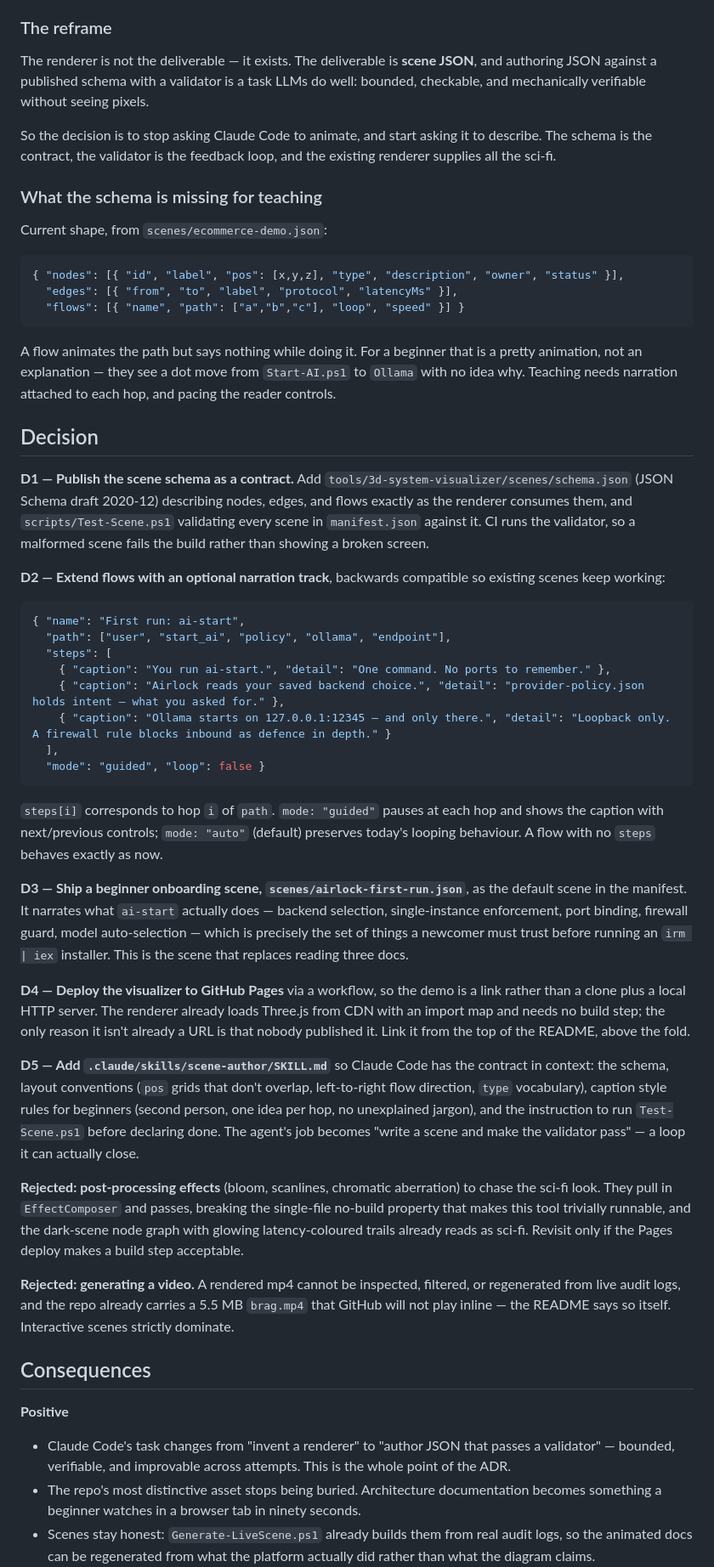
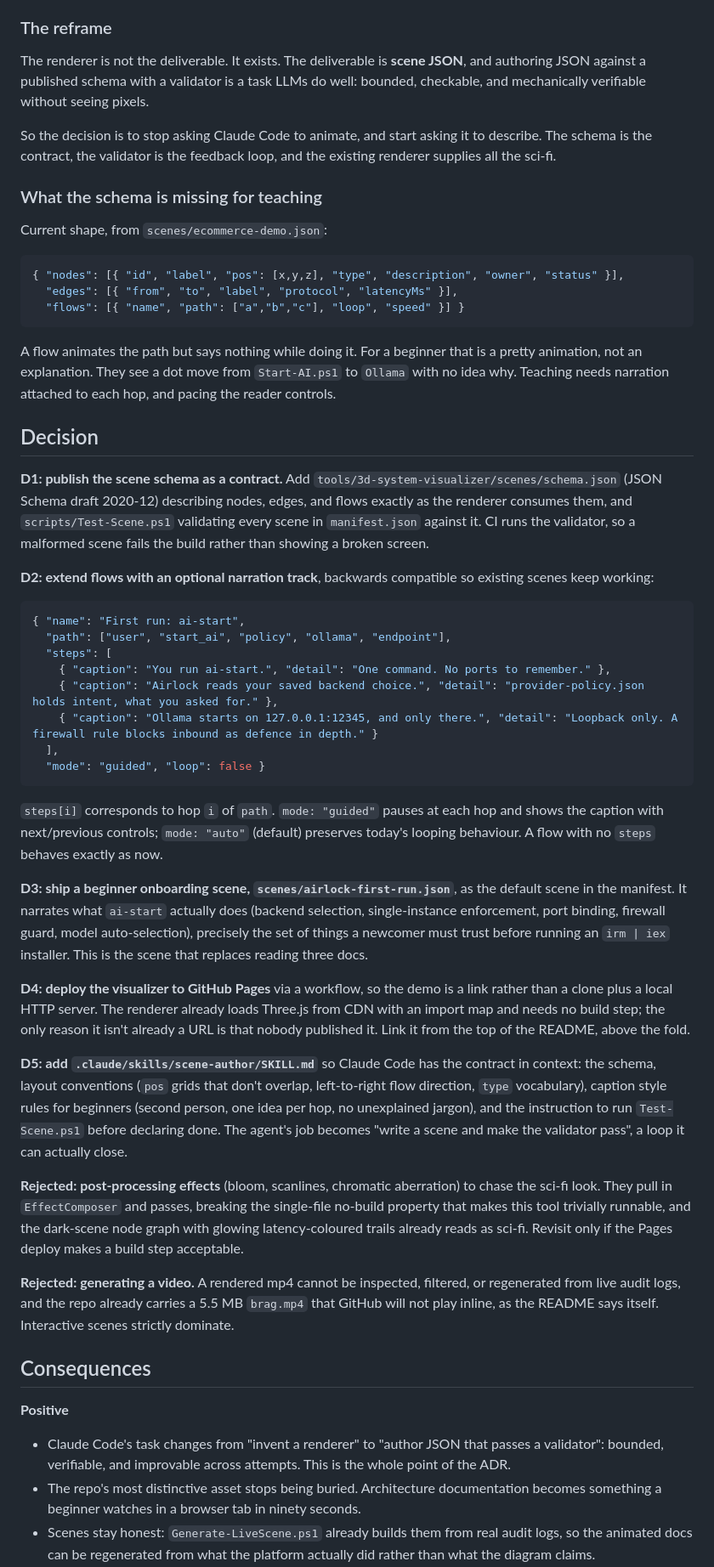
Before and after one commit to veeresh-bikkaneti/airlock, a Markdown page: docs/adr/ADR-010-documentation-as-scenes.md, the part around one of its changes. Shown at 85% size. Rendered like a GitHub page.

````diff
--- a/docs/adr/ADR-010-documentation-as-scenes.md
+++ b/docs/adr/ADR-010-documentation-as-scenes.md
@@ -18,7 +18,7 @@ Meanwhile `tools/3d-system-visualizer/index.html` already is the thing that keep
 
 ### The reframe
 
-The renderer is not the deliverable — it exists. The deliverable is **scene JSON**, and authoring JSON against a published schema with a validator is a task LLMs do well: bounded, checkable, and mechanically verifiable without seeing pixels.
+The renderer is not the deliverable. It exists. The deliverable is **scene JSON**, and authoring JSON against a published schema with a validator is a task LLMs do well: bounded, checkable, and mechanically verifiable without seeing pixels.
 
 So the decision is to stop asking Claude Code to animate, and start asking it to describe. The schema is the contract, the validator is the feedback loop, and the existing renderer supplies all the sci-fi.
 
@@ -32,41 +32,41 @@ Current shape, from `scenes/ecommerce-demo.json`:
   "flows": [{ "name", "path": ["a","b","c"], "loop", "speed" }] }
 ```
 
-A flow animates the path but says nothing while doing it. For a beginner that is a pretty animation, not an explanation — they see a dot move from `Start-AI.ps1` to `Ollama` with no idea why. Teaching needs narration attached to each hop, and pacing the reader controls.
+A flow animates the path but says nothing while doing it. For a beginner that is a pretty animation, not an explanation. They see a dot move from `Start-AI.ps1` to `Ollama` with no idea why. Teaching needs narration attached to each hop, and pacing the reader controls.
 
 ## Decision
 
-**D1 — Publish the scene schema as a contract.** Add `tools/3d-system-visualizer/scenes/schema.json` (JSON Schema draft 2020-12) describing nodes, edges, and flows exactly as the renderer consumes them, and `scripts/Test-Scene.ps1` validating every scene in `manifest.json` against it. CI runs the validator, so a malformed scene fails the build rather than showing a broken screen.
+**D1: publish the scene schema as a contract.** Add `tools/3d-system-visualizer/scenes/schema.json` (JSON Schema draft 2020-12) describing nodes, edges, and flows exactly as the renderer consumes them, and `scripts/Test-Scene.ps1` validating every scene in `manifest.json` against it. CI runs the validator, so a malformed scene fails the build rather than showing a broken screen.
 
-**D2 — Extend flows with an optional narration track**, backwards compatible so existing scenes keep working:
+**D2: extend flows with an optional narration track**, backwards compatible so existing scenes keep working:
 
 ```json
 { "name": "First run: ai-start",
   "path": ["user", "start_ai", "policy", "ollama", "endpoint"],
   "steps": [
     { "caption": "You run ai-start.", "detail": "One command. No ports to remember." },
-    { "caption": "Airlock reads your saved backend choice.", "detail": "provider-policy.json holds intent — what you asked for." },
-    { "caption": "Ollama starts on 127.0.0.1:12345 — and only there.", "detail": "Loopback only. A firewall rule blocks inbound as defence in depth." }
+    { "caption": "Airlock reads your saved backend choice.", "detail": "provider-policy.json holds intent, what you asked for." },
+    { "caption": "Ollama starts on 127.0.0.1:12345, and only there.", "detail": "Loopback only. A firewall rule blocks inbound as defence in depth." }
   ],
   "mode": "guided", "loop": false }
 ```
 
 `steps[i]` corresponds to hop `i` of `path`. `mode: "guided"` pauses at each hop and shows the caption with next/previous controls; `mode: "auto"` (default) preserves today's looping behaviour. A flow with no `steps` behaves exactly as now.
 
-**D3 — Ship a beginner onboarding scene, `scenes/airlock-first-run.json`**, as the default scene in the manifest. It narrates what `ai-start` actually does — backend selection, single-instance enforcement, port binding, firewall guard, model auto-selection — which is precisely the set of things a newcomer must trust before running an `irm | iex` installer. This is the scene that replaces reading three docs.
+**D3: ship a beginner onboarding scene, `scenes/airlock-first-run.json`**, as the default scene in the manifest. It narrates what `ai-start` actually does (backend selection, single-instance enforcement, port binding, firewall guard, model auto-selection), precisely the set of things a newcomer must trust before running an `irm | iex` installer. This is the scene that replaces reading three docs.
 
-**D4 — Deploy the visualizer to GitHub Pages** via a workflow, so the demo is a link rather than a clone plus a local HTTP server. The renderer already loads Three.js from CDN with an import map and needs no build step; the only reason it isn't already a URL is that nobody published it. Link it from the top of the README, above the fold.
+**D4: deploy the visualizer to GitHub Pages** via a workflow, so the demo is a link rather than a clone plus a local HTTP server. The renderer already loads Three.js from CDN with an import map and needs no build step; the only reason it isn't already a URL is that nobody published it. Link it from the top of the README, above the fold.
 
-**D5 — Add `.claude/skills/scene-author/SKILL.md`** so Claude Code has the contract in context: the schema, layout conventions (`pos` grids that don't overlap, left-to-right flow direction, `type` vocabulary), caption style rules for beginners (second person, one idea per hop, no unexplained jargon), and the instruction to run `Test-Scene.ps1` before declaring done. The agent's job becomes "write a scene and make the validator pass" — a loop it can actually close.
+**D5: add `.claude/skills/scene-author/SKILL.md`** so Claude Code has the contract in context: the schema, layout conventions (`pos` grids that don't overlap, left-to-right flow direction, `type` vocabulary), caption style rules for beginners (second person, one idea per hop, no unexplained jargon), and the instruction to run `Test-Scene.ps1` before declaring done. The agent's job becomes "write a scene and make the validator pass", a loop it can actually close.
 
 **Rejected: post-processing effects** (bloom, scanlines, chromatic aberration) to chase the sci-fi look. They pull in `EffectComposer` and passes, breaking the single-file no-build property that makes this tool trivially runnable, and the dark-scene node graph with glowing latency-coloured trails already reads as sci-fi. Revisit only if the Pages deploy makes a build step acceptable.
 
-**Rejected: generating a video.** A rendered mp4 cannot be inspected, filtered, or regenerated from live audit logs, and the repo already carries a 5.5 MB `brag.mp4` that GitHub will not play inline — the README says so itself. Interactive scenes strictly dominate.
+**Rejected: generating a video.** A rendered mp4 cannot be inspected, filtered, or regenerated from live audit logs, and the repo already carries a 5.5 MB `brag.mp4` that GitHub will not play inline, as the README says itself. Interactive scenes strictly dominate.
 
 ## Consequences
 
 **Positive**
-- Claude Code's task changes from "invent a renderer" to "author JSON that passes a validator" — bounded, verifiable, and improvable across attempts. This is the whole point of the ADR.
+- Claude Code's task changes from "invent a renderer" to "author JSON that passes a validator": bounded, verifiable, and improvable across attempts. This is the whole point of the ADR.
 - The repo's most distinctive asset stops being buried. Architecture documentation becomes something a beginner watches in a browser tab in ninety seconds.
 - Scenes stay honest: `Generate-LiveScene.ps1` already builds them from real audit logs, so the animated docs can be regenerated from what the platform actually did rather than what the diagram claims.
 - Every future architecture change ships a scene diff, which is reviewable in a pull request like any other artifact.
````
Also changed, not shown: other parts of docs/adr/ADR-010-documentation-as-scenes.md (+2 -2 lines), docs/adr/ADR-008-environment-injection-safety.md (+14 -14 lines), docs/adr/ADR-009-multi-provider-claude-code-profiles.md (+10 -10 lines).
